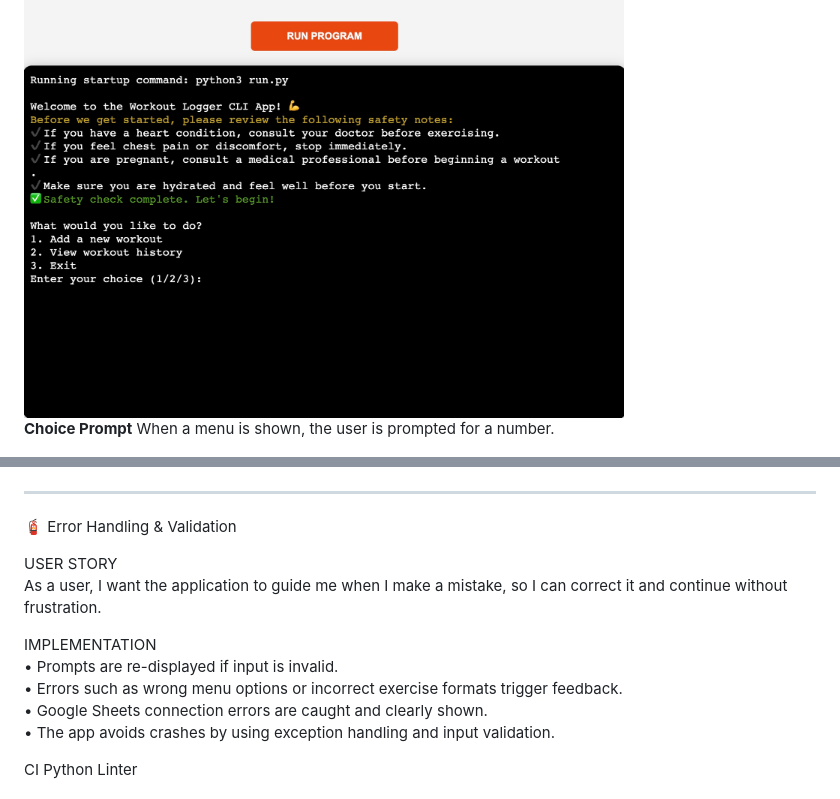
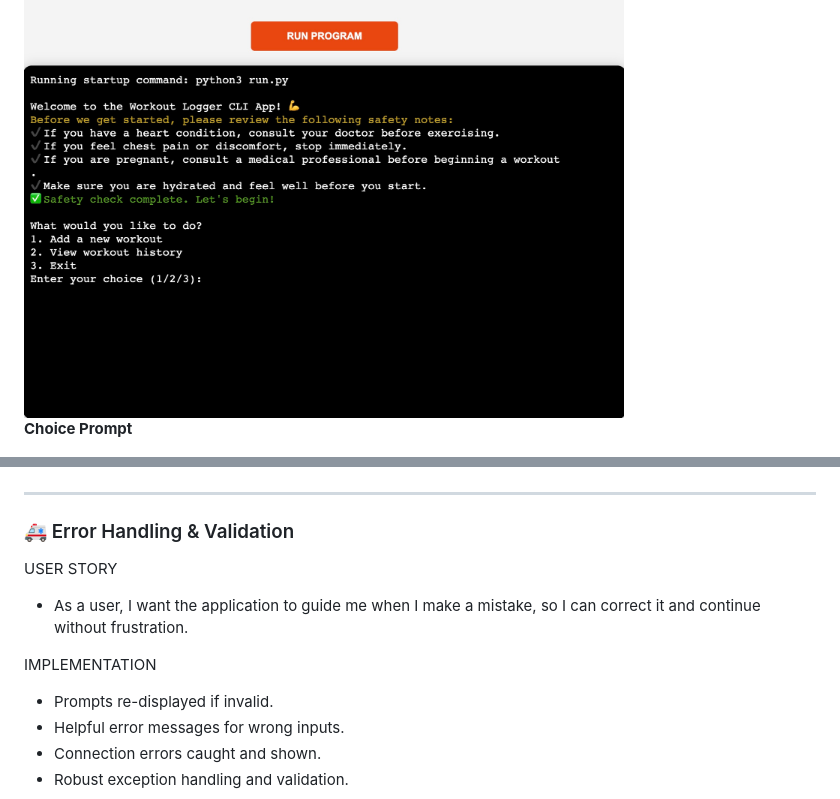
Before and after one commit to bobes81/workout-logger-final, a Markdown page: README.md, 2 parts joined by grey strips. Drawn GitHub-style.

```diff
--- a/README.md
+++ b/README.md
@@ -45,7 +58,6 @@ This feature allows the user to easily access the main operations.
 <img src="pictures/main-menu.jpg" alt="Main Menu" width="600" />
 
 **Choice Prompt**
-When a menu is shown, the user is prompted for a number.
 
 <img src="pictures/choice.jpg" alt="Choice Prompt" width="600" />
 
@@ -168,18 +196,17 @@ Frontend Terminal Setup (Xterm)
 
 <hr style="border: none; height: 1px; background-color: #ddd; margin: 30px 0;" />
 
-🧯 Error Handling & Validation
+### 🚑 Error Handling & Validation
 
 USER STORY
-As a user, I want the application to guide me when I make a mistake, so I can correct it and continue without frustration.
+- As a user, I want the application to guide me when I make a mistake, so I can correct it and continue without frustration.
 
 IMPLEMENTATION
-• Prompts are re-displayed if input is invalid.
-• Errors such as wrong menu options or incorrect exercise formats trigger feedback.
-• Google Sheets connection errors are caught and clearly shown.
-• The app avoids crashes by using exception handling and input validation.
+- Prompts re-displayed if invalid.
+- Helpful error messages for wrong inputs.
+- Connection errors caught and shown.
+- Robust exception handling and validation.
 
-CI Python Linter
 <img src="pictures/CI Python Linter.jpg" alt="CI Python Linter Results" width="600" />
 
 <hr style="border: none; height: 1px; background-color: #ddd; margin: 30px 0;" />
```
Also changed, not shown: other parts of README.md (+110 -80 lines).
